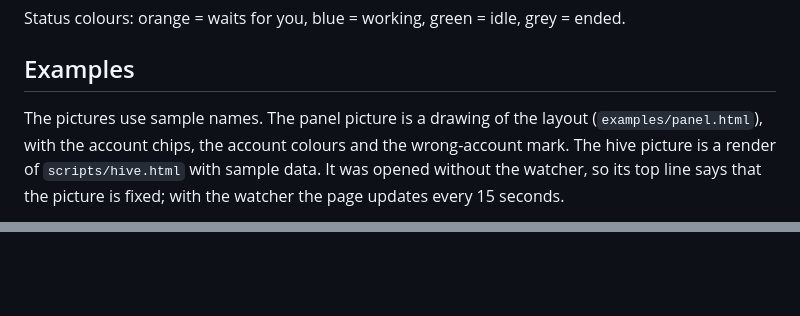
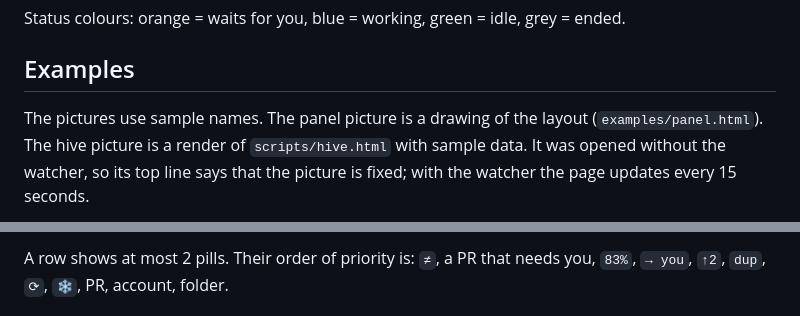
Before and after one commit to vasilyu1983/cmux-agents-sidebar, a Markdown page: README.md, 2 parts joined by grey strips. Drawn GitHub-style; blank space fills up the shorter version.

Commit message:
README: panel picture in the new layout and a legend of every mark
Claude-Session: https://claude.ai/code/session_01HXnduGYF8UR6DKBXDS7SRz

```diff
--- a/README.md
+++ b/README.md
@@ -57,5 +57,5 @@ Status colours: orange = waits for you, blue = working, green = idle, grey = end
 
 ## Examples
 
-The pictures use sample names. The panel picture is a drawing of the layout (`examples/panel.html`), with the account chips, the account colours and the wrong-account mark. The hive picture is a render of `scripts/hive.html` with sample data. It was opened without the watcher, so its top line says that the picture is fixed; with the watcher the page updates every 15 seconds.
+The pictures use sample names. The panel picture is a drawing of the layout (`examples/panel.html`). The hive picture is a render of `scripts/hive.html` with sample data. It was opened without the watcher, so its top line says that the picture is fixed; with the watcher the page updates every 15 seconds.
 
@@ -63,3 +106,4 @@ The pictures use sample names. The panel picture is a drawing of the layout (`ex
+A row shows at most 2 pills. Their order of priority is: `≠`, a PR that needs you, `83%`, `→ you`, `↑2`, `dup`, `⟳`, `❄`, PR, account, folder.
 
 ![Render of the hive page: workspaces, their sessions, and subagents, with a blue box on the open tab and the account name in its colour](examples/hive.png)
 
```
Also changed, not shown: other parts of README.md (+44 -1 lines), examples/panel.png, 1 other file.
